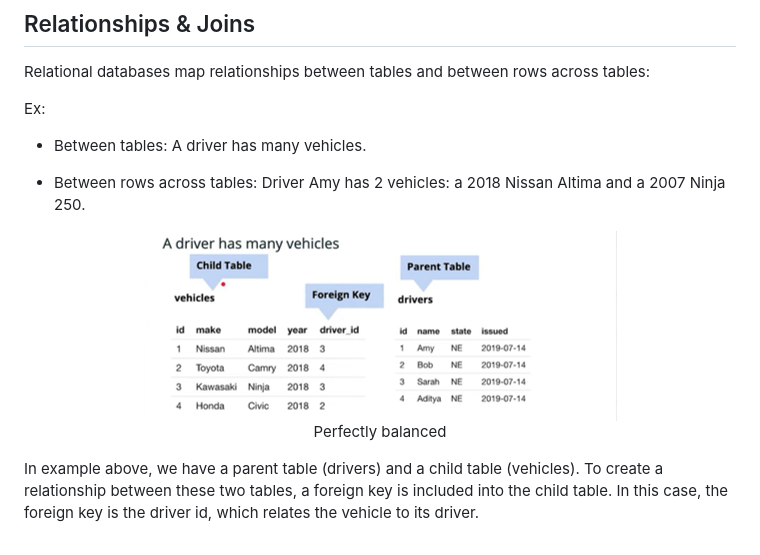
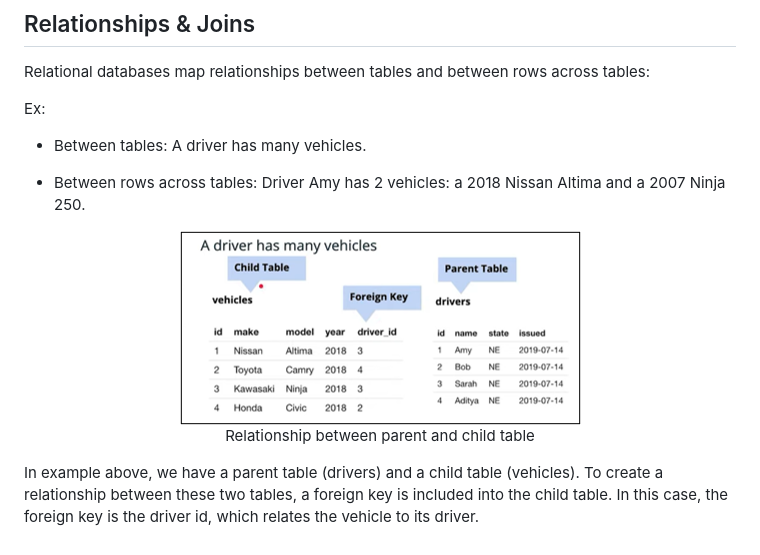
Before and after one commit to rodrigobmedeiros/full-stack-web-developer, a Markdown page: README.md, the part around the change. Rendered like a GitHub page; pictures changed too: src/parent_child_tables.png.

Commit message:
update relationship & joins section section

```diff
--- a/README.md
+++ b/README.md
@@ -15,7 +15,7 @@ Ex:
 
 <div align="center">
 <img src=src/parent_child_tables.png>
-<p>Perfectly balanced</p>
+<p>Relationship between parent and child table</p>
 </div>
 
 In example above, we have a parent table (drivers) and a child table (vehicles). To create a relationship between these two tables, a foreign key is included into the child table. In this case, the foreign key is the driver id, which relates the vehicle to its driver.
```
